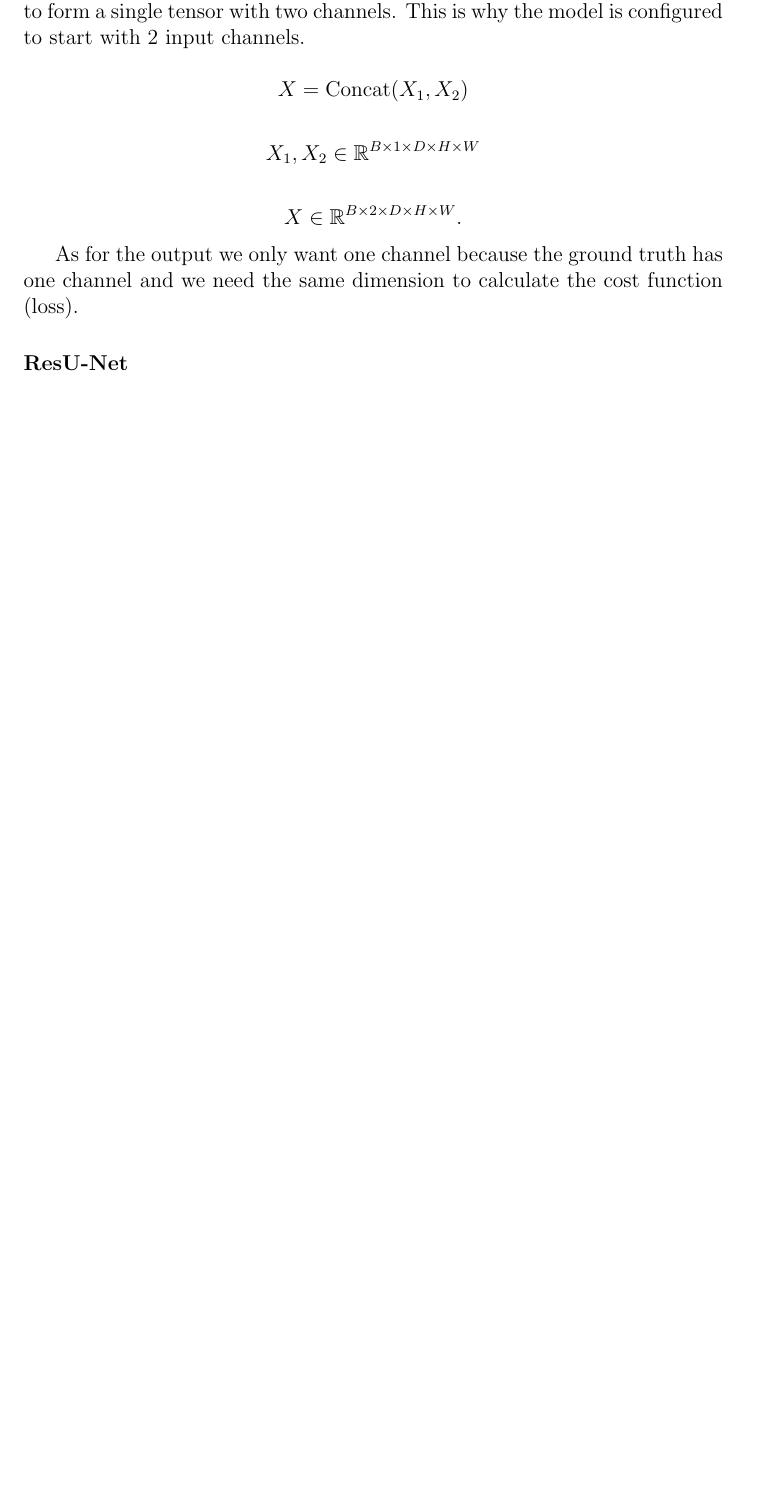
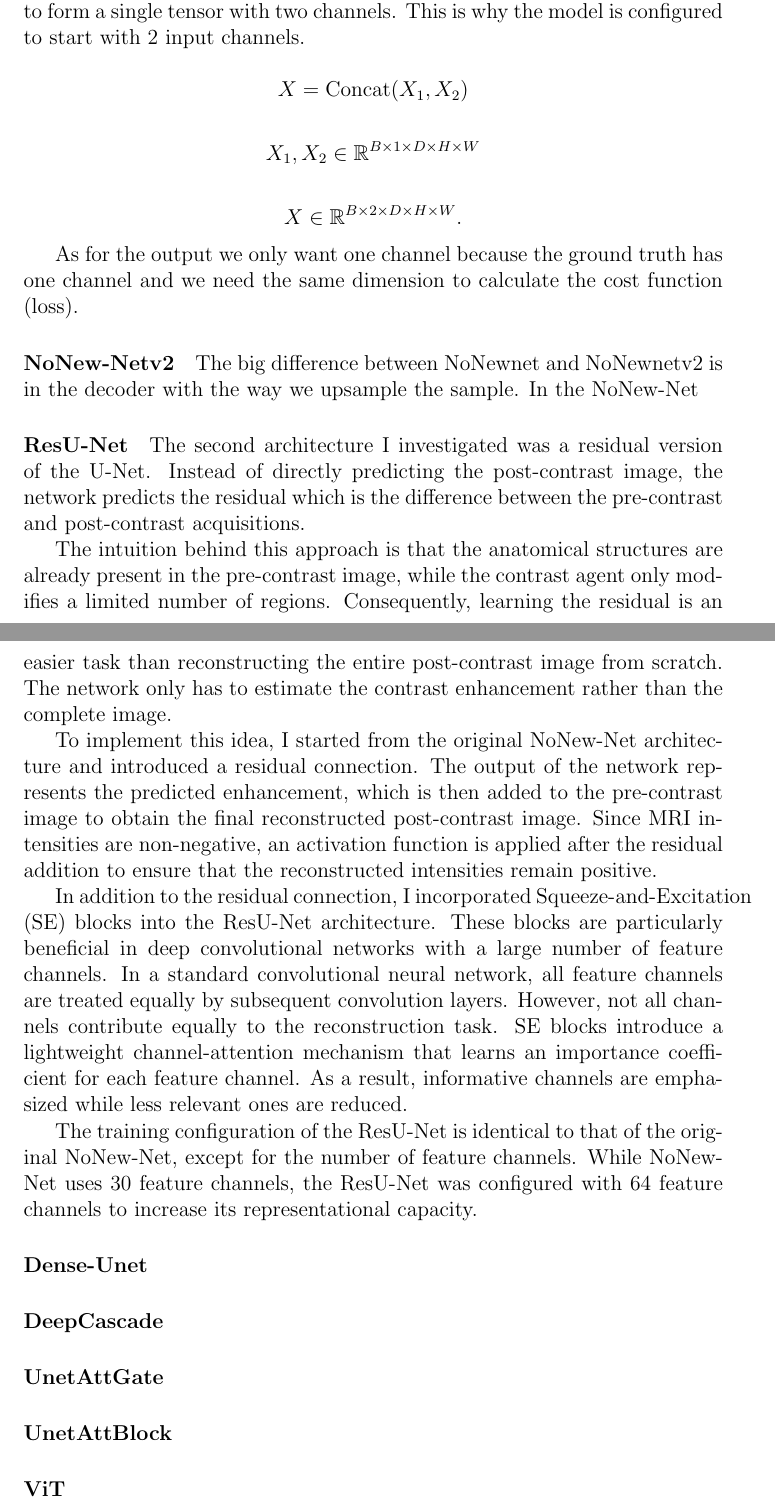
Before and after one commit to raph312003/internship_report_chipiron, a LaTeX document (report.tex): part of page 32 of 34 before the commit and two parts of pages 32 and 33 of 35 after it, the two joined at a grey line, cut so that both start at the same text, the shorter picture padded with empty space. Compiled offline with pdfLaTeX.

Commit message:
ResU-Net with SE block architecture explanation

```diff
--- a/report.tex
+++ b/report.tex
@@ -724,10 +724,46 @@ X \in \mathbb{R}^{B \times 2 \times D \times H \times W}.
 
 As for the output we only want one channel because the ground truth has one channel and we need the same dimension to calculate the cost function (loss).
 
+\paragraph{NoNew-Netv2}
+The big difference between NoNewnet and NoNewnetv2 is in the decoder with the way we upsample the sample.
+In the NoNew-Net
+
 % architecture example
 \paragraph{ResU-Net}
 
+The second architecture I investigated was a residual version of the U-Net.
+Instead of directly predicting the post-contrast image, the network predicts the residual which is the difference between the pre-contrast and post-contrast acquisitions.
+
+The intuition behind this approach is that the anatomical structures are already present in the pre-contrast image, while the contrast agent only modifies a limited number of regions.
+Consequently, learning the residual is an easier task than reconstructing the entire post-contrast image from scratch.
+The network only has to estimate the contrast enhancement rather than the complete image.
+
+To implement this idea, I started from the original NoNew-Net architecture and introduced a residual connection.
+The output of the network represents the predicted enhancement, which is then added to the pre-contrast image to obtain the final reconstructed post-contrast image.
+Since MRI intensities are non-negative, an activation function is applied after the residual addition to ensure that the reconstructed intensities remain positive.
+
+In addition to the residual connection, I incorporated Squeeze-and-Excitation (SE) blocks into the ResU-Net architecture.
+These blocks are particularly beneficial in deep convolutional networks with a large number of feature channels.
+In a standard convolutional neural network, all feature channels are treated equally by subsequent convolution layers.
+However, not all channels contribute equally to the reconstruction task.
+SE blocks introduce a lightweight channel-attention mechanism that learns an importance coefficient for each feature channel.
+As a result, informative channels are emphasized while less relevant ones are reduced.
+
+The training configuration of the ResU-Net is identical to that of the original NoNew-Net, except for the number of feature channels.
+While NoNew-Net uses 30 feature channels, the ResU-Net was configured with 64 feature channels to increase its representational capacity.
 % architecture example
+
+\paragraph{Dense-Unet}
+
+\paragraph{DeepCascade}
+
+\paragraph{UnetAttGate}
+
+\paragraph{UnetAttBlock}
+
+\paragraph{ViT}
+
+
 
 \subsubsection{Testing and Measurements}
 
```
Also changed, not shown: report.pdf, 5 other files.
